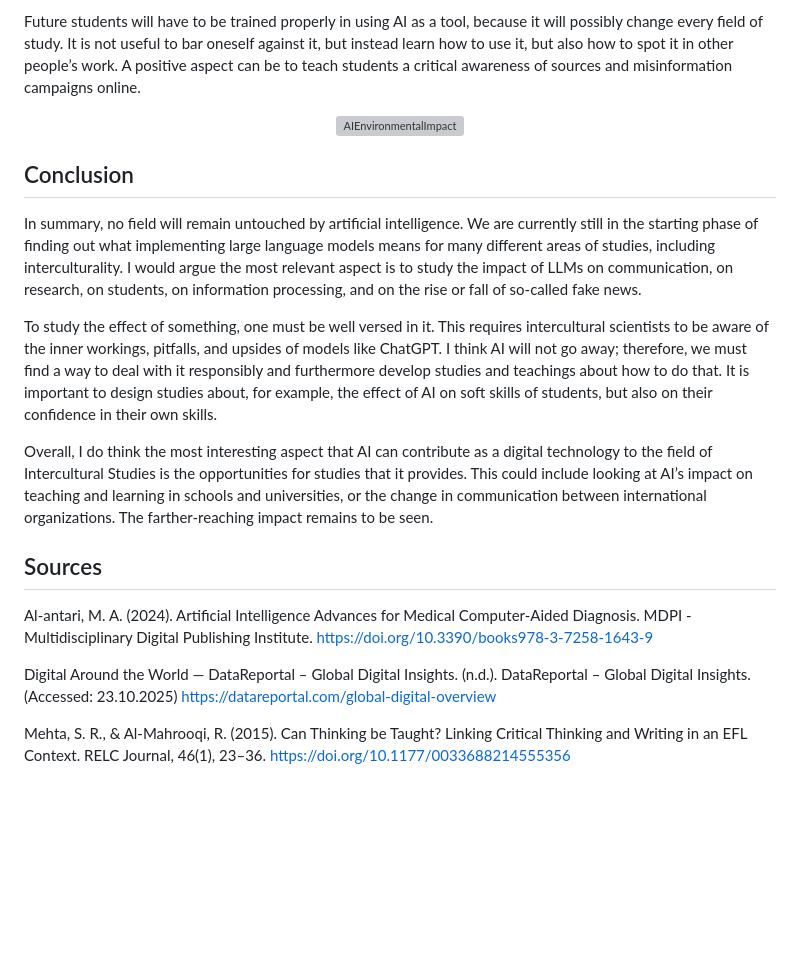
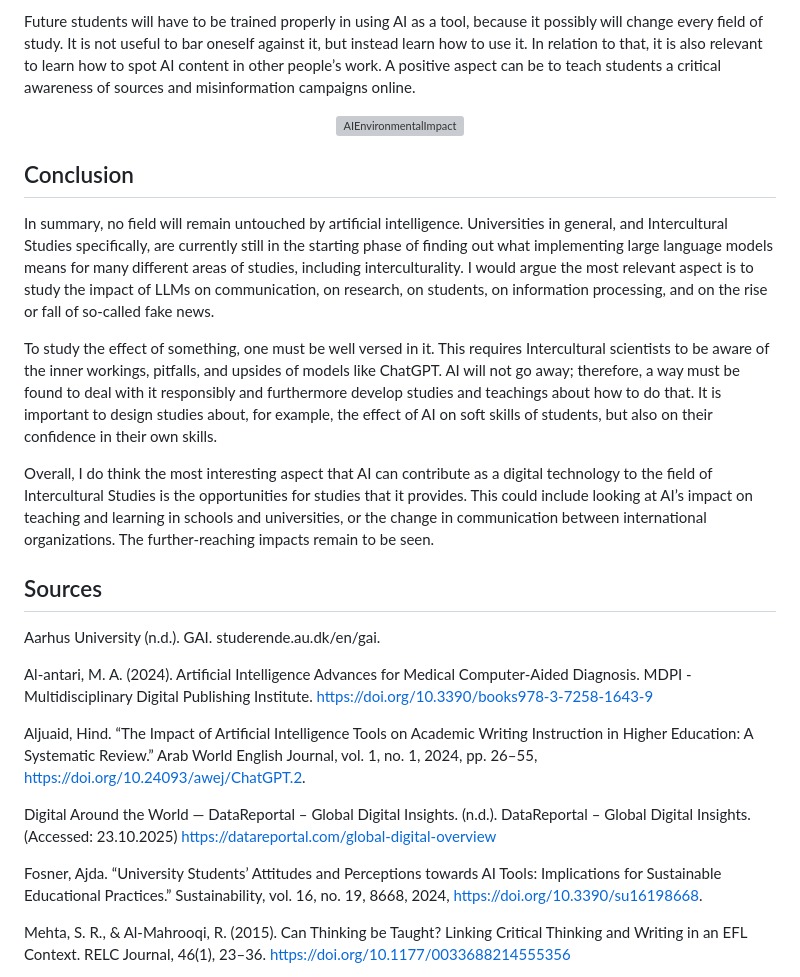
Before and after one commit to ImvaBe/Final-Exam_Digital-Humanities, a Markdown page: assignment1.md, the part around one of its changes. Drawn GitHub-style; blank space fills up the shorter version; grey boxes are pictures that could not be loaded.

```diff
--- a/assignment1.md
+++ b/assignment1.md
@@ -34,21 +33,27 @@ Naturally, students can go to the library to borrow books on their subjects, but
 
-Future students will have to be trained properly in using AI as a tool, because it will possibly change every field of study. It is not useful to bar oneself against it, but instead learn how to use it, but also how to spot it in other people’s work. A positive aspect can be to teach students a critical awareness of sources and misinformation campaigns online.
+Future students will have to be trained properly in using AI as a tool, because it possibly will change every field of study. It is not useful to bar oneself against it, but instead learn how to use it. In relation to that, it is also relevant to learn how to spot AI content in other people’s work. A positive aspect can be to teach students a critical awareness of sources and misinformation campaigns online.
 
 <div align="center"><img src="AI_Environmental_Impact_1.jpg" alt="AIEnvironmentalImpact" width="700px" height="392.3px"></div>
 
 <div class="container"><div class="fancy"><h2>Conclusion</h2></div></div>
 
-In summary, no field will remain untouched by artificial intelligence. We are currently still in the starting phase of finding out what implementing large language models means for many different areas of studies, including interculturality. I would argue the most relevant aspect is to study the impact of LLMs on communication, on research, on students, on information processing, and on the rise or fall of so-called fake news.
+In summary, no field will remain untouched by artificial intelligence. Universities in general, and Intercultural Studies specifically, are currently still in the starting phase of finding out what implementing large language models means for many different areas of studies, including interculturality. I would argue the most relevant aspect is to study the impact of LLMs on communication, on research, on students, on information processing, and on the rise or fall of so-called fake news.
 
-To study the effect of something, one must be well versed in it. This requires intercultural scientists to be aware of the inner workings, pitfalls, and upsides of models like ChatGPT. I think AI will not go away; therefore, we must find a way to deal with it responsibly and furthermore develop studies and teachings about how to do that. It is important to design studies about, for example, the effect of AI on soft skills of students, but also on their confidence in their own skills.
+To study the effect of something, one must be well versed in it. This requires Intercultural scientists to be aware of the inner workings, pitfalls, and upsides of models like ChatGPT. AI will not go away; therefore, a way must be found to deal with it responsibly and furthermore develop studies and teachings about how to do that. It is important to design studies about, for example, the effect of AI on soft skills of students, but also on their confidence in their own skills.
 
-Overall, I do think the most interesting aspect that AI can contribute as a digital technology to the field of Intercultural Studies is the opportunities for studies that it provides. This could include looking at AI’s impact on teaching and learning in schools and universities, or the change in communication between international organizations. The farther-reaching impact remains to be seen.
+Overall, I do think the most interesting aspect that AI can contribute as a digital technology to the field of Intercultural Studies is the opportunities for studies that it provides. This could include looking at AI’s impact on teaching and learning in schools and universities, or the change in communication between international organizations. The further-reaching impacts remain to be seen.
 
 <div class="container"><div class="fancy"><h2>Sources</h2></div></div>
 
+Aarhus University (n.d.). GAI. studerende.au.dk/en/gai.
+
 Al-antari, M. A. (2024). Artificial Intelligence Advances for Medical Computer-Aided Diagnosis. MDPI - Multidisciplinary Digital Publishing Institute. https://doi.org/10.3390/books978-3-7258-1643-9
 
+Aljuaid, Hind. “The Impact of Artificial Intelligence Tools on Academic Writing Instruction in Higher Education: A Systematic Review.” Arab World English Journal, vol. 1, no. 1, 2024, pp. 26–55, https://doi.org/10.24093/awej/ChatGPT.2.
+
 Digital Around the World — DataReportal – Global Digital Insights. (n.d.). DataReportal – Global Digital Insights. (Accessed: 23.10.2025) https://datareportal.com/global-digital-overview
+
+Fosner, Ajda. “University Students’ Attitudes and Perceptions towards AI Tools: Implications for Sustainable Educational Practices.” Sustainability, vol. 16, no. 19, 8668, 2024, https://doi.org/10.3390/su16198668.
 
 Mehta, S. R., & Al-Mahrooqi, R. (2015). Can Thinking be Taught? Linking Critical Thinking and Writing in an EFL Context. RELC Journal, 46(1), 23–36. https://doi.org/10.1177/0033688214555356
 
```
Also changed, not shown: other parts of assignment1.md (+11 -12 lines), assignment2.md (+8 -9 lines).
